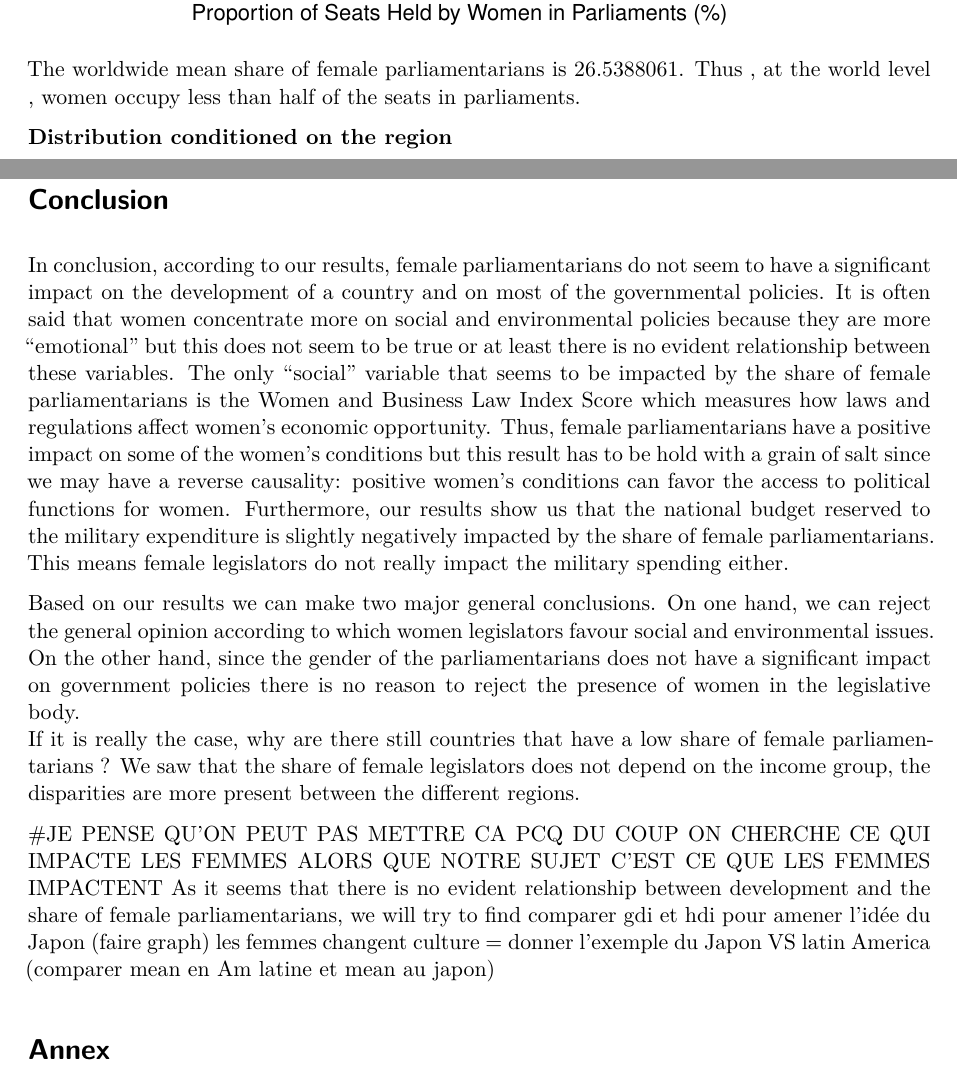
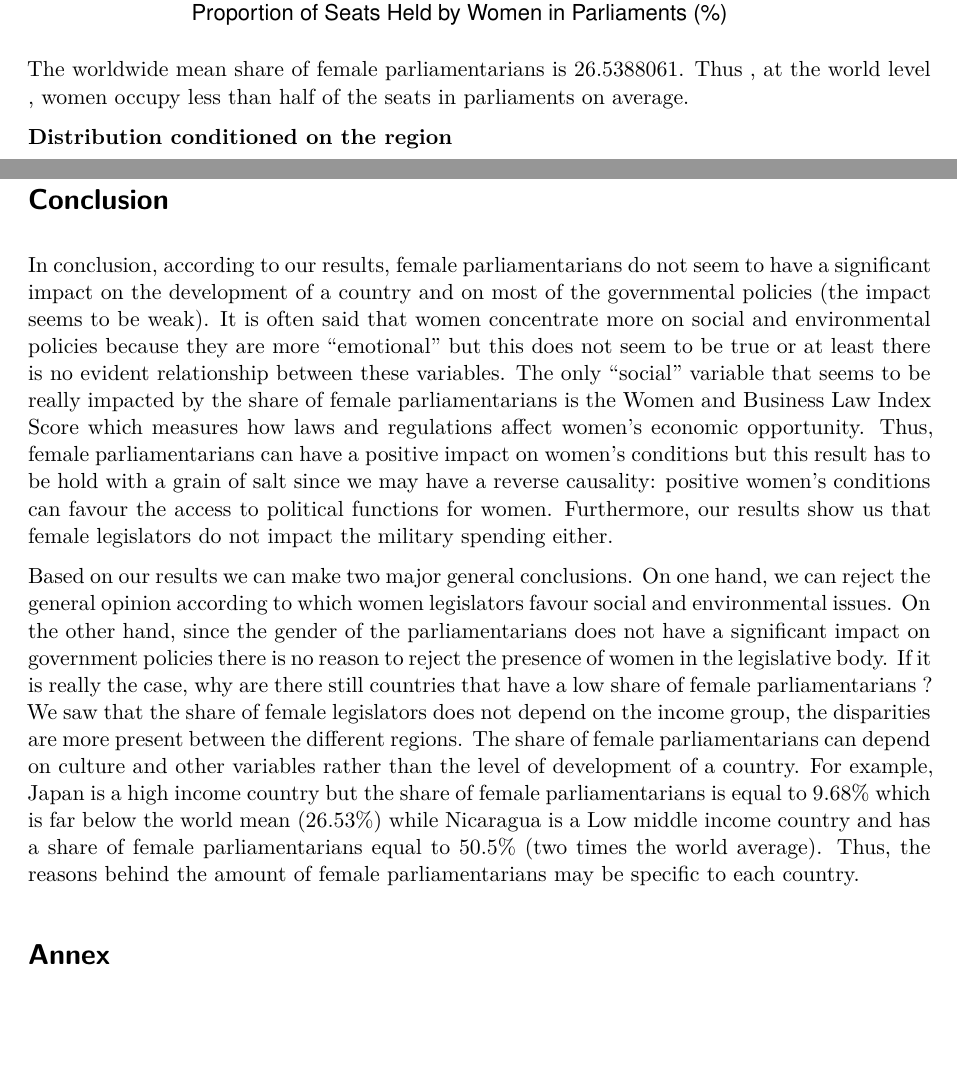
Before and after one commit to NilaGo/DataManaProject, a Quarto document (finalpart.qmd): two parts of pages 4 and 13 of 13, joined at a grey line, cut so that both start at the same text, the shorter picture padded with empty space. Rendered offline with R 4.5, knitr and Pandoc in place of Quarto, then LaTeX, with nearby package versions; some code elsewhere in the file could not run offline.

Commit message:
small commits

````diff
--- a/finalpart.qmd
+++ b/finalpart.qmd
@@ -115,7 +115,7 @@ world_mean <- mean(dataset$`Proportion of seats held by women in national parlia
 
 ```
 
-The worldwide mean share of female parliamentarians is `r world_mean`. Thus , at the world level , women occupy less than half of the seats in parliaments.
+The worldwide mean share of female parliamentarians is `r world_mean`. Thus , at the world level , women occupy less than half of the seats in parliaments on average.
 
 **Distribution conditioned on the region**
 
@@ -323,12 +323,11 @@ These results indeed suggests that there is a causality between the number of wo
 
 # Conclusion
 
-In conclusion, according to our results, female parliamentarians do not seem to have a significant impact on the development of a country and on most of the governmental policies. It is often said that women concentrate more on social and environmental policies because they are more "emotional" but this does not seem to be true or at least there is no evident relationship between these variables. The only "social" variable that seems to be impacted by the share of female parliamentarians is the Women and Business Law Index Score which measures how laws and regulations affect women's economic opportunity. Thus, female parliamentarians have a positive impact on some of the women's conditions but this result has to be hold with a grain of salt since we may have a reverse causality: positive women's conditions can favor the access to political functions for women. Furthermore, our results show us that the national budget reserved to the military expenditure is slightly negatively impacted by the share of female parliamentarians. This means female legislators do not really impact the military spending either.
+In conclusion, according to our results, female parliamentarians do not seem to have a significant impact on the development of a country and on most of the governmental policies (the impact seems to be weak). It is often said that women concentrate more on social and environmental policies because they are more "emotional" but this does not seem to be true or at least there is no evident relationship between these variables. The only "social" variable that seems to be really impacted by the share of female parliamentarians is the Women and Business Law Index Score which measures how laws and regulations affect women's economic opportunity. Thus, female parliamentarians can have a positive impact on women's conditions but this result has to be hold with a grain of salt since we may have a reverse causality: positive women's conditions can favour the access to political functions for women. Furthermore, our results show us that female legislators do not impact the military spending either.
 
-Based on our results we can make two major general conclusions. On one hand, we can reject the general opinion according to which women legislators favour social and environmental issues. On the other hand, since the gender of the parliamentarians does not have a significant impact on government policies there is no reason to reject the presence of women in the legislative body.\
-If it is really the case, why are there still countries that have a low share of female parliamentarians ? We saw that the share of female legislators does not depend on the income group, the disparities are more present between the different regions.
+Based on our results we can make two major general conclusions. On one hand, we can reject the general opinion according to which women legislators favour social and environmental issues. On the other hand, since the gender of the parliamentarians does not have a significant impact on government policies there is no reason to reject the presence of women in the legislative body.
+If it is really the case, why are there still countries that have a low share of female parliamentarians ? We saw that the share of female legislators does not depend on the income group, the disparities are more present between the different regions. The share of female parliamentarians can depend on culture and other variables rather than the level of development of a country. For example, Japan is a high income country but the share of female parliamentarians is equal to 9.68% which is far below the world mean (26.53%) while Nicaragua is a Low middle income country and has a share of female parliamentarians equal to 50.5% (two times the world average). Thus, the reasons behind the amount of female parliamentarians may be specific to each country.
 
-#JE PENSE QU'ON PEUT PAS METTRE CA PCQ DU COUP ON CHERCHE CE QUI IMPACTE LES FEMMES ALORS QUE NOTRE SUJET C'EST CE QUE LES FEMMES IMPACTENT As it seems that there is no evident relationship between development and the share of female parliamentarians, we will try to find comparer gdi et hdi pour amener l'idée du Japon (faire graph) les femmes changent culture = donner l'exemple du Japon VS latin America (comparer mean en Am latine et mean au japon)
 
 # Annex
 
````
Also changed, not shown: finalpart.qmd (2 more changed lines).
